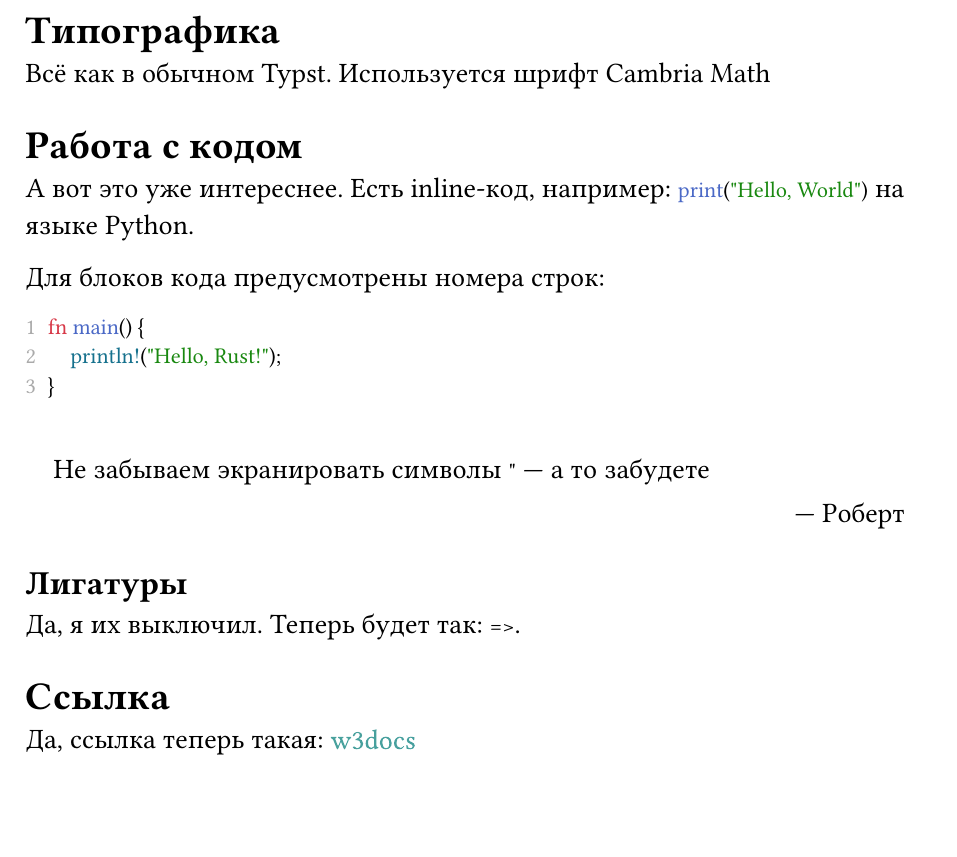
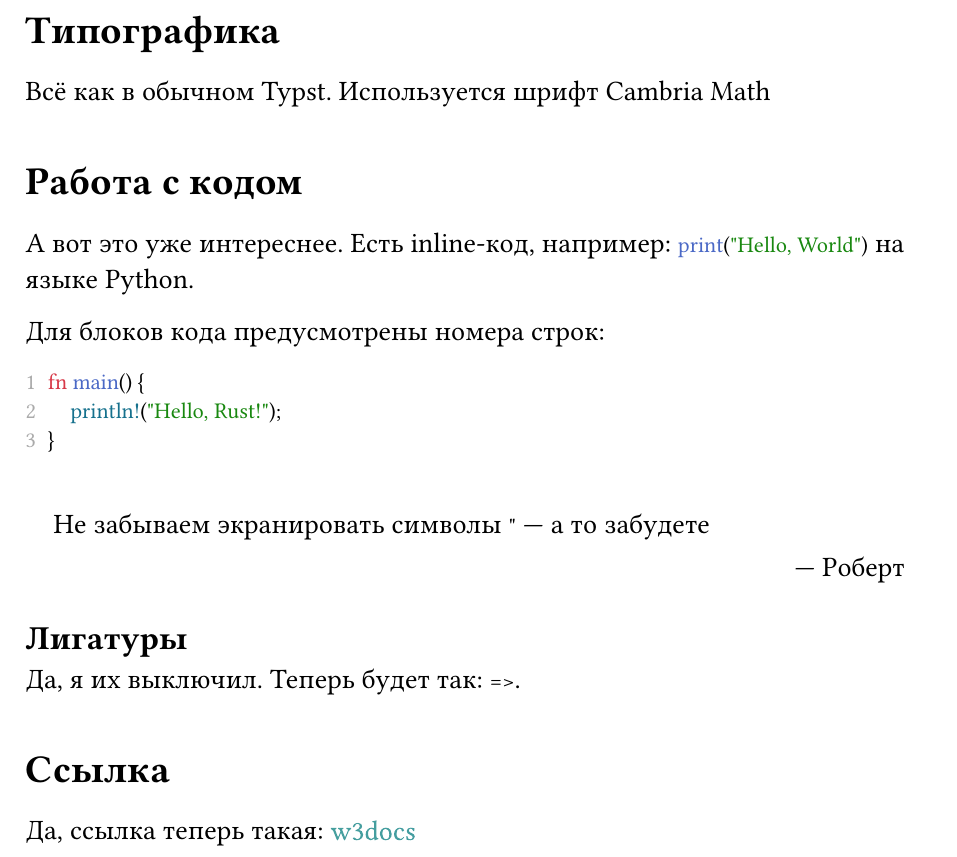
Before and after one commit to tolstovrob/seo-spa-lecture, a Typst document (example.typ, which reads conf.typ): part of page 2 of 2, cut so that both start at the same text, the shorter picture padded with empty space. Compiled offline with Typst 0.15; a missing font is replaced by an installed copy or a similar font.

Commit message:
Увеличил отступ у heading

```diff
--- a/conf.typ
+++ b/conf.typ
@@ -108,5 +108,7 @@
   ])
   set page(numbering: "1")
 
+  show heading.where(level: 1): set block(above: 1.75em, below: 1em)
+
   content
 }
```
